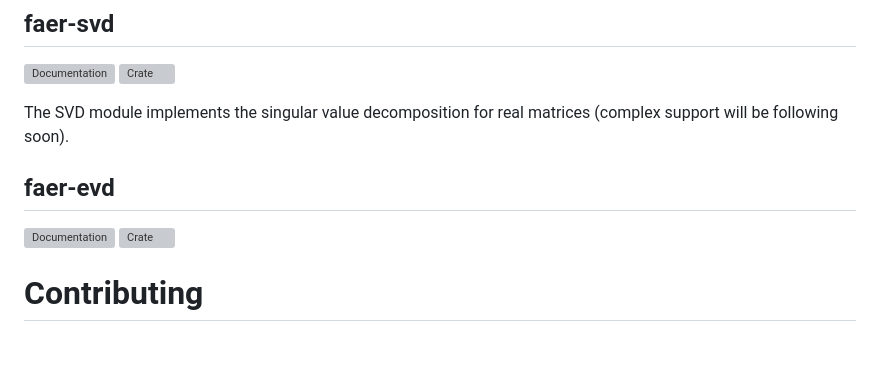
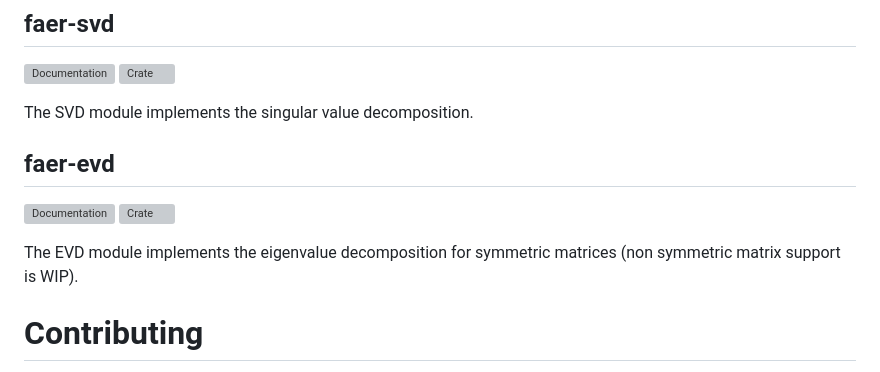
Before and after one commit to sarah-quinones/faer-rs, a Markdown page: README.md, the part around the change. Drawn GitHub-style; blank space fills up the shorter version; grey boxes are pictures that could not be loaded.

```diff
--- a/README.md
+++ b/README.md
@@ -40,12 +40,14 @@ The QR module implements the QR decomposition with no pivoting, as well as the v
 [![Documentation](https://docs.rs/faer-svd/badge.svg)](https://docs.rs/faer-svd)
 [![Crate](https://img.shields.io/crates/v/faer-svd.svg)](https://crates.io/crates/faer-svd)
 
-The SVD module implements the singular value decomposition for real matrices (complex support will be following soon).
+The SVD module implements the singular value decomposition.
 
 ## faer-evd
 
 [![Documentation](https://docs.rs/faer-evd/badge.svg)](https://docs.rs/faer-evd)
 [![Crate](https://img.shields.io/crates/v/faer-evd.svg)](https://crates.io/crates/faer-evd)
+
+The EVD module implements the eigenvalue decomposition for symmetric matrices (non symmetric matrix support is WIP).
 
 # Contributing
 
```
